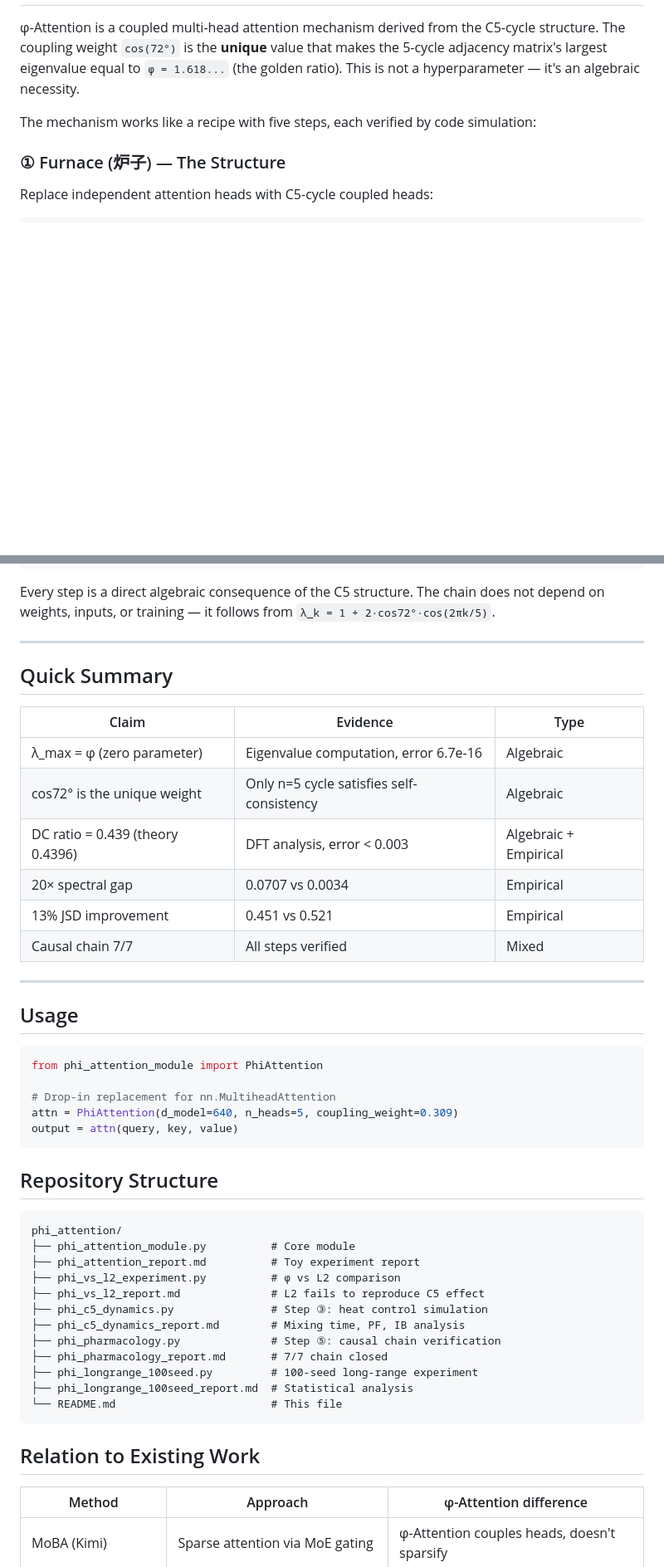
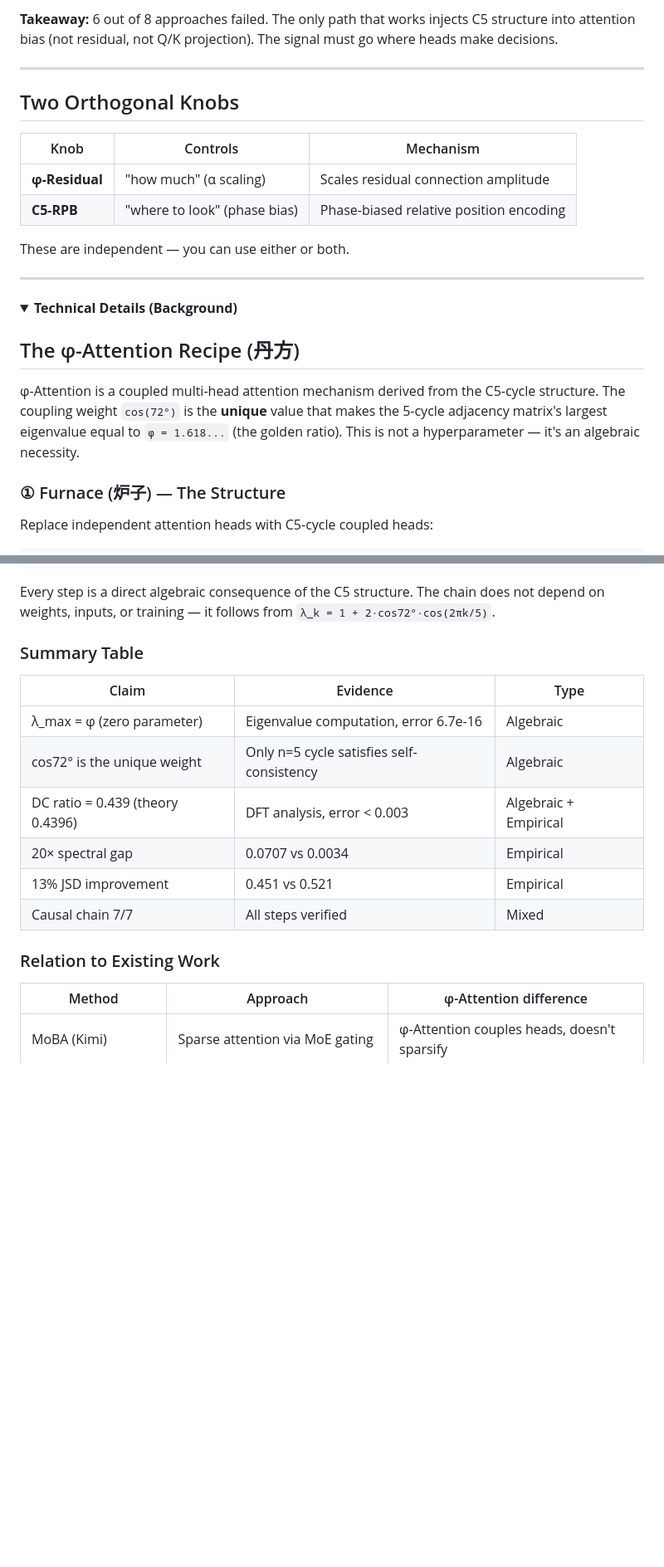
Before and after one commit to wangjun112233/phi-attention, a Markdown page: README.md, 2 parts joined by grey strips. Shown at 83% size. Rendered like a GitHub page; folded sections open; blank space fills up the shorter version.

````diff
--- a/README.md
+++ b/README.md
@@ -8,7 +77,24 @@
+**Takeaway:** 6 out of 8 approaches failed. The only path that works injects C5 structure into attention bias (not residual, not Q/K projection). The signal must go where heads make decisions.
+
+---
+
+## Two Orthogonal Knobs
+
+| Knob | Controls | Mechanism |
+|------|----------|-----------|
+| **φ-Residual** | "how much" (α scaling) | Scales residual connection amplitude |
+| **C5-RPB** | "where to look" (phase bias) | Phase-biased relative position encoding |
+
+These are independent — you can use either or both.
+
+---
+
+<details>
+<summary><strong>Technical Details (Background)</strong></summary>
+
+## The φ-Attention Recipe (丹方)
 
 φ-Attention is a coupled multi-head attention mechanism derived from the C5-cycle structure. The coupling weight `cos(72°)` is the **unique** value that makes the 5-cycle adjacency matrix's largest eigenvalue equal to `φ = 1.618...` (the golden ratio). This is not a hyperparameter — it's an algebraic necessity.
-
-The mechanism works like a recipe with five steps, each verified by code simulation:
 
 ### ① Furnace (炉子) — The Structure
 
@@ -81,9 +167,7 @@ Better long-range consistency (ret@2048: 0.622 > 0.606)
 
 Every step is a direct algebraic consequence of the C5 structure. The chain does not depend on weights, inputs, or training — it follows from `λ_k = 1 + 2·cos72°·cos(2πk/5)`.
 
----
-
-## Quick Summary
+### Summary Table
 
 | Claim | Evidence | Type |
 |-------|----------|------|
@@ -94,36 +178,7 @@ Every step is a direct algebraic consequence of the C5 structure. The chain does
 | 13% JSD improvement | 0.451 vs 0.521 | Empirical |
 | Causal chain 7/7 | All steps verified | Mixed |
 
----
-
-## Usage
-
-```python
-from phi_attention_module import PhiAttention
-
-# Drop-in replacement for nn.MultiheadAttention
-attn = PhiAttention(d_model=640, n_heads=5, coupling_weight=0.309)
-output = attn(query, key, value)
-```
-
-## Repository Structure
-
-```
-phi_attention/
-├── phi_attention_module.py          # Core module
-├── phi_attention_report.md          # Toy experiment report
-├── phi_vs_l2_experiment.py          # φ vs L2 comparison
-├── phi_vs_l2_report.md              # L2 fails to reproduce C5 effect
-├── phi_c5_dynamics.py               # Step ③: heat control simulation
-├── phi_c5_dynamics_report.md        # Mixing time, PF, IB analysis
-├── phi_pharmacology.py              # Step ⑤: causal chain verification
-├── phi_pharmacology_report.md       # 7/7 chain closed
-├── phi_longrange_100seed.py         # 100-seed long-range experiment
-├── phi_longrange_100seed_report.md  # Statistical analysis
-└── README.md                        # This file
-```
-
-## Relation to Existing Work
+### Relation to Existing Work
 
 | Method | Approach | φ-Attention difference |
 |--------|----------|----------------------|
````
Also changed, not shown: other parts of README.md (+120 -7 lines).
